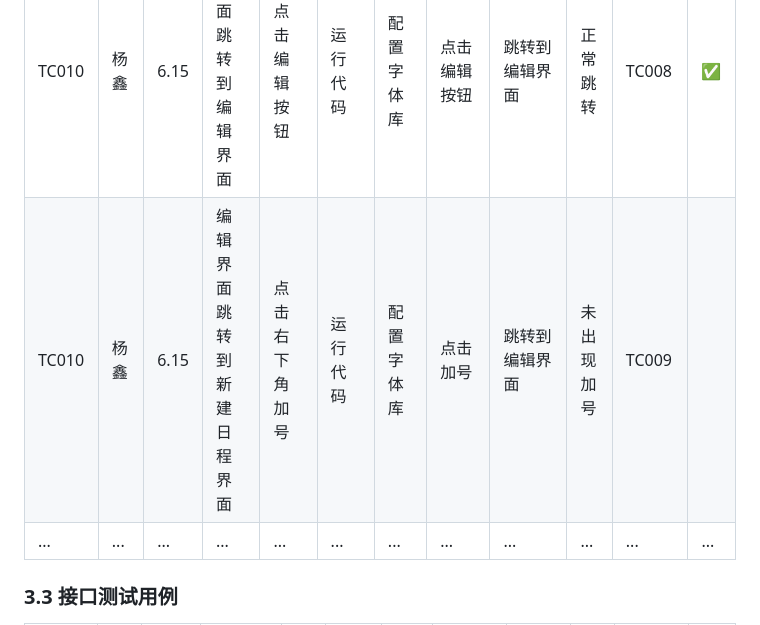
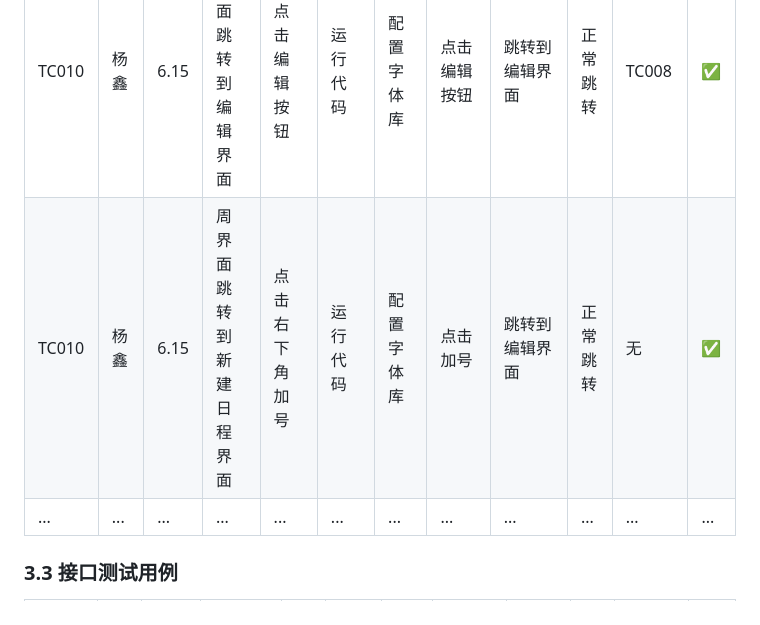
Before and after one commit to yi-qi7/ChronoHive, a Markdown page: docs/软件测试与质量保证报告/软件测试与质量保证报告.md, the part around the change. Drawn GitHub-style.

```diff
--- a/docs/软件测试与质量保证报告/软件测试与质量保证报告.md
+++ b/docs/软件测试与质量保证报告/软件测试与质量保证报告.md
@@ -146,7 +146,7 @@ eg.用户登录登出
 | TC008 | 杨鑫 | 6.15 | 周界面点击日程块查看详细信息 | 点击日程块 | 运行代码 | 配置字体库 | 点击日程块 | 显示日程的详细信息 | 正常显示 | 无 | ✅ |
 | TC009 | 杨鑫 | 6.15 | 周界面删除对应日程 | 点击删除按钮 | 运行代码 | 配置字体库 | 点击删除按钮 | 日程块被删除 | 正常删除 | TC008 | ✅ |
 | TC010 | 杨鑫 | 6.15 | 周界面跳转到编辑界面 | 点击编辑按钮 | 运行代码 | 配置字体库 | 点击编辑按钮 | 跳转到编辑界面 | 正常跳转 | TC008 | ✅ |
-| TC010 | 杨鑫 | 6.15 | 编辑界面跳转到新建日程界面 | 点击右下角加号 | 运行代码 | 配置字体库 | 点击加号 | 跳转到编辑界面 | 未出现加号 | TC009 |  |
+| TC010 | 杨鑫 | 6.15 | 周界面跳转到新建日程界面 | 点击右下角加号 | 运行代码 | 配置字体库 | 点击加号 | 跳转到编辑界面 | 正常跳转 | 无 | ✅ |
 | ... | ... | ... | ... | ... | ... | ... | ... | ... | ... | ... | ... |
 
 
```
